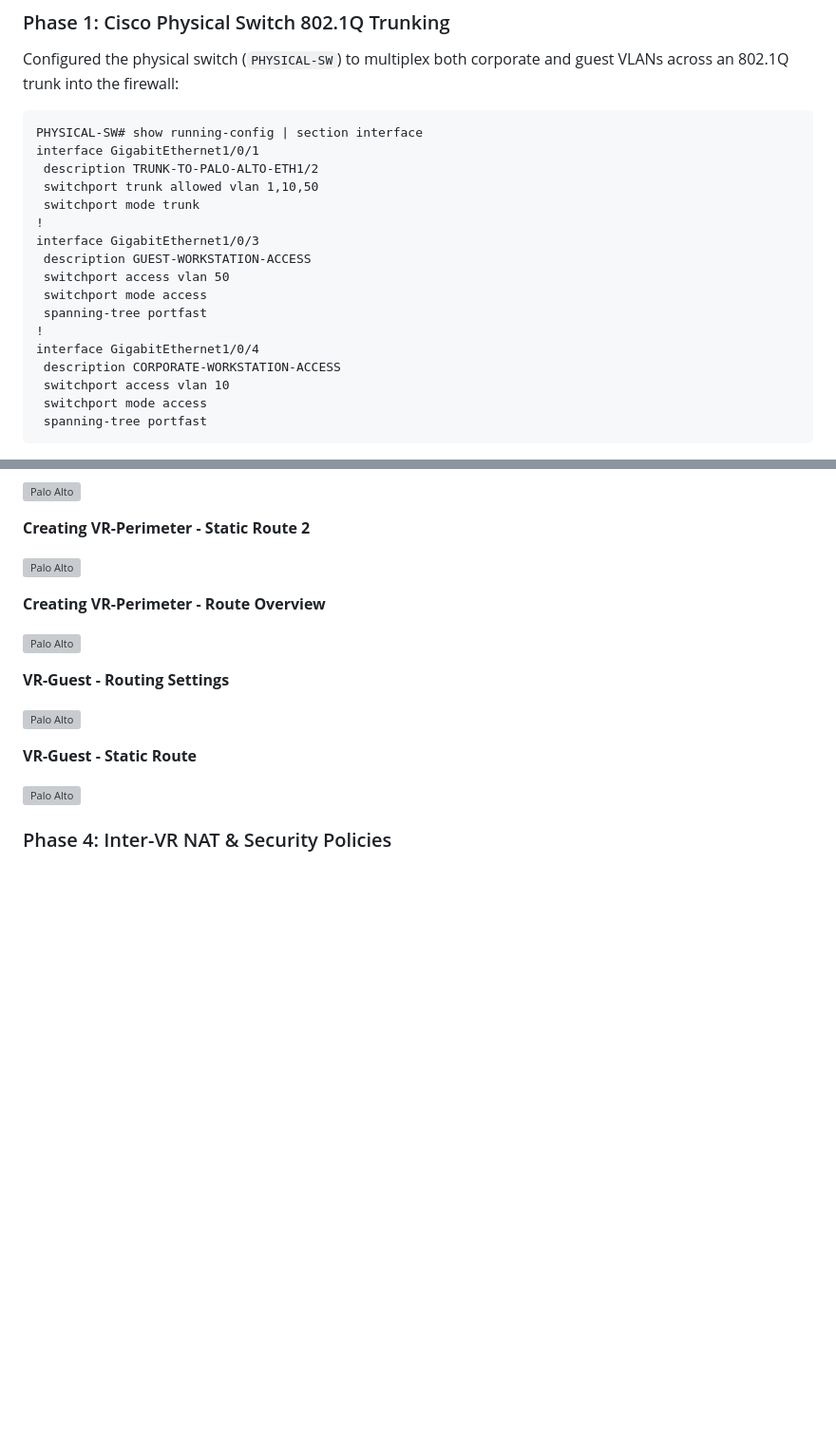
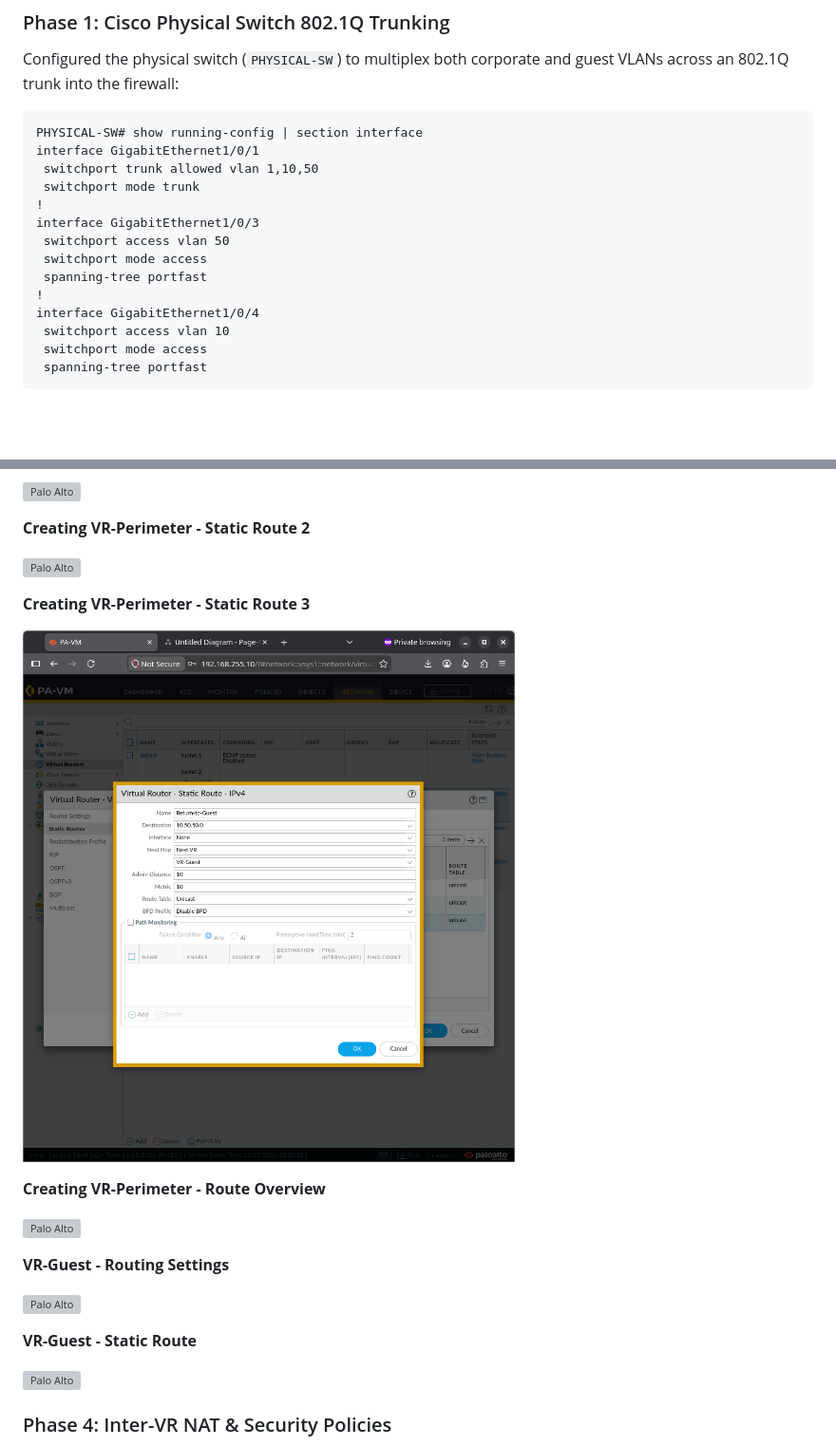
Before and after one commit to richardpateau/Palo-Alto-Security, a Markdown page: Project 11 Multi-Virtual Router (Multi-VR) Segmentation/README.md, 2 parts joined by grey strips. Shown at 95% size. Rendered like a GitHub page; pictures changed too: Project 11 Multi-Virtual Router (Multi-VR) Segmentation/screenshots/creating-vr-perimeter-static-route-3.png (added); blank space fills up the shorter version; grey boxes are pictures that could not be loaded.

Commit message:
“README”

````diff
--- a/Project 11 Multi-Virtual Router (Multi-VR) Segmentation/README.md
+++ b/Project 11 Multi-Virtual Router (Multi-VR) Segmentation/README.md
@@ -34,18 +34,15 @@ Configured the physical switch (`PHYSICAL-SW`) to multiplex both corporate and g
 ```cisco
 PHYSICAL-SW# show running-config | section interface
 interface GigabitEthernet1/0/1
- description TRUNK-TO-PALO-ALTO-ETH1/2
  switchport trunk allowed vlan 1,10,50
  switchport mode trunk
 !
 interface GigabitEthernet1/0/3
- description GUEST-WORKSTATION-ACCESS
  switchport access vlan 50
  switchport mode access
  spanning-tree portfast
 !
 interface GigabitEthernet1/0/4
- description CORPORATE-WORKSTATION-ACCESS
  switchport access vlan 10
  switchport mode access
  spanning-tree portfast
@@ -111,6 +108,10 @@ interface GigabitEthernet1/0/4
 **Creating VR-Perimeter - Static Route 2**
 
 ![Palo Alto](screenshots/creating-vr-perimeter-static-route-2.png)
+
+**Creating VR-Perimeter - Static Route 3**
+
+![Palo Alto](screenshots/creating-vr-perimeter-static-route-3.png)
 
 **Creating VR-Perimeter - Route Overview**
 
````
